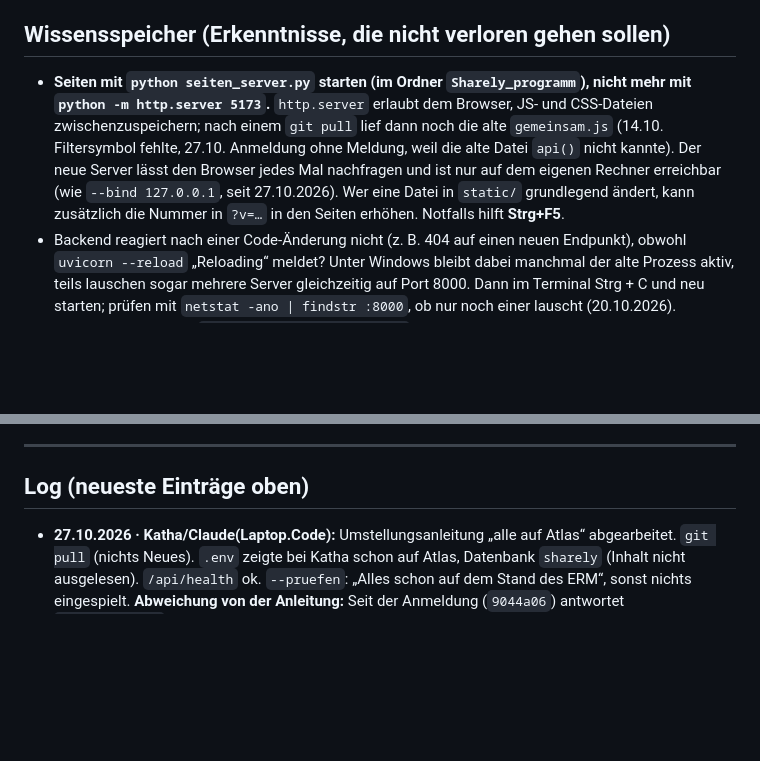
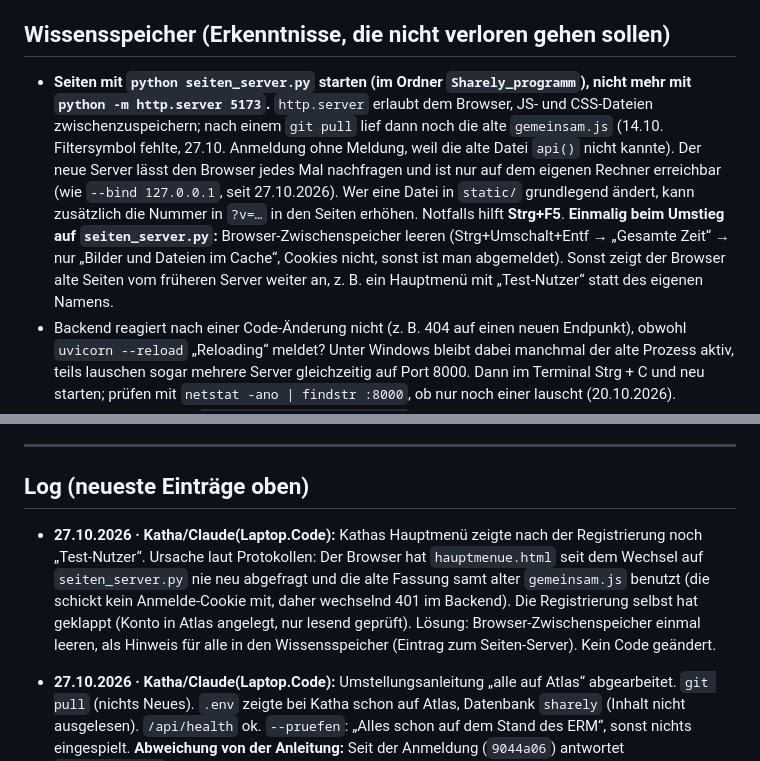
Before and after one commit to Kathamesser/digitaler-Kleiderschrank, a Markdown page: BRAIN.md, 2 parts joined by grey strips. GitHub-like rendering; blank space fills up the shorter version.

Commit message:
BRAIN: einmalig Browser-Cache leeren beim Umstieg auf seiten_server.py
Co-Authored-By: Claude Opus 5.5 <noreply@anthropic.com>

```diff
--- a/BRAIN.md
+++ b/BRAIN.md
@@ -147,7 +147,7 @@ Gute Zusammenarbeit! 🤝
 
 ## Wissensspeicher (Erkenntnisse, die nicht verloren gehen sollen)
 
-- **Seiten mit `python seiten_server.py` starten (im Ordner `Sharely_programm`), nicht mehr mit `python -m http.server 5173`.** `http.server` erlaubt dem Browser, JS- und CSS-Dateien zwischenzuspeichern; nach einem `git pull` lief dann noch die alte `gemeinsam.js` (14.10. Filtersymbol fehlte, 27.10. Anmeldung ohne Meldung, weil die alte Datei `api()` nicht kannte). Der neue Server lässt den Browser jedes Mal nachfragen und ist nur auf dem eigenen Rechner erreichbar (wie `--bind 127.0.0.1`, seit 27.10.2026). Wer eine Datei in `static/` grundlegend ändert, kann zusätzlich die Nummer in `?v=…` in den Seiten erhöhen. Notfalls hilft **Strg+F5**.
+- **Seiten mit `python seiten_server.py` starten (im Ordner `Sharely_programm`), nicht mehr mit `python -m http.server 5173`.** `http.server` erlaubt dem Browser, JS- und CSS-Dateien zwischenzuspeichern; nach einem `git pull` lief dann noch die alte `gemeinsam.js` (14.10. Filtersymbol fehlte, 27.10. Anmeldung ohne Meldung, weil die alte Datei `api()` nicht kannte). Der neue Server lässt den Browser jedes Mal nachfragen und ist nur auf dem eigenen Rechner erreichbar (wie `--bind 127.0.0.1`, seit 27.10.2026). Wer eine Datei in `static/` grundlegend ändert, kann zusätzlich die Nummer in `?v=…` in den Seiten erhöhen. Notfalls hilft **Strg+F5**. **Einmalig beim Umstieg auf `seiten_server.py`:** Browser-Zwischenspeicher leeren (Strg+Umschalt+Entf → „Gesamte Zeit“ → nur „Bilder und Dateien im Cache“, Cookies nicht, sonst ist man abgemeldet). Sonst zeigt der Browser alte Seiten vom früheren Server weiter an, z. B. ein Hauptmenü mit „Test-Nutzer“ statt des eigenen Namens.
 - Backend reagiert nach einer Code-Änderung nicht (z. B. 404 auf einen neuen Endpunkt), obwohl `uvicorn --reload` „Reloading“ meldet? Unter Windows bleibt dabei manchmal der alte Prozess aktiv, teils lauschen sogar mehrere Server gleichzeitig auf Port 8000. Dann im Terminal Strg + C und neu starten; prüfen mit `netstat -ano | findstr :8000`, ob nur noch einer lauscht (20.10.2026).
 - **Atlas: Fehler 500 mit `TLSV1_ALERT_INTERNAL_ERROR` im Backend-Log** heißt fast immer, dass die eigene IP-Adresse nicht freigegeben ist (z. B. nach einem Netzwechsel). In Atlas unter *Network Access* → *Add Current IP Address* eintragen, ein bis zwei Minuten warten. Im Schul-WLAN ist Port 27017 ganz gesperrt (dann Zeitüberschreitung statt TLS-Fehler), Handy-Hotspot nutzen (27.10.2026).
 - **Datenbankstruktur ändern: erst Code auf `main`, dann Atlas.** Am 27.10.2026 lagen neue Prüfregeln schon in Atlas, der Code dazu aber nur auf einem Branch; `datenbank_einrichten` vom Stand `main` hätte sie zurückgesetzt. Vor Änderungen an Atlas immer `python -m app.datenbank_einrichten --pruefen` laufen lassen (liest nur).
@@ -164,6 +164,8 @@ Gute Zusammenarbeit! 🤝
 ---
 
 ## Log (neueste Einträge oben)
+
+- **27.10.2026 · Katha/Claude(Laptop.Code):** Kathas Hauptmenü zeigte nach der Registrierung noch „Test-Nutzer“. Ursache laut Protokollen: Der Browser hat `hauptmenue.html` seit dem Wechsel auf `seiten_server.py` nie neu abgefragt und die alte Fassung samt alter `gemeinsam.js` benutzt (die schickt kein Anmelde-Cookie mit, daher wechselnd 401 im Backend). Die Registrierung selbst hat geklappt (Konto in Atlas angelegt, nur lesend geprüft). Lösung: Browser-Zwischenspeicher einmal leeren, als Hinweis für alle in den Wissensspeicher (Eintrag zum Seiten-Server). Kein Code geändert.
 
 - **27.10.2026 · Katha/Claude(Laptop.Code):** Umstellungsanleitung „alle auf Atlas“ abgearbeitet. `git pull` (nichts Neues). `.env` zeigte bei Katha schon auf Atlas, Datenbank `sharely` (Inhalt nicht ausgelesen). `/api/health` ok. `--pruefen`: „Alles schon auf dem Stand des ERM“, sonst nichts eingespielt. **Abweichung von der Anleitung:** Seit der Anmeldung (`9044a06`) antwortet `/api/kleidung` ohne Anmeldung mit 401, den Test-Pullover sieht man darüber nicht mehr. Stattdessen nur lesend direkt in Atlas geprüft: „jhgf“ (Pullover, Test-Nutzer) ist da, also dieselbe Datenbank; noch kein echtes Konto. Der Hinweis „alle nutzen denselben Test-Nutzer, keine echte Anmeldung“ ist damit überholt: Jeder registriert sich und sieht nur die eigenen Teile; was mit den Teilen des Test-Nutzers passiert, steht im offenen Punkt „Test-Nutzer nach dem Login“. Seiten-Server: statt `python -m http.server 5173 --bind 127.0.0.1` den `seiten_server.py` verwenden, der jetzt ebenfalls nur an 127.0.0.1 lauscht (Templates-README).
 
```
